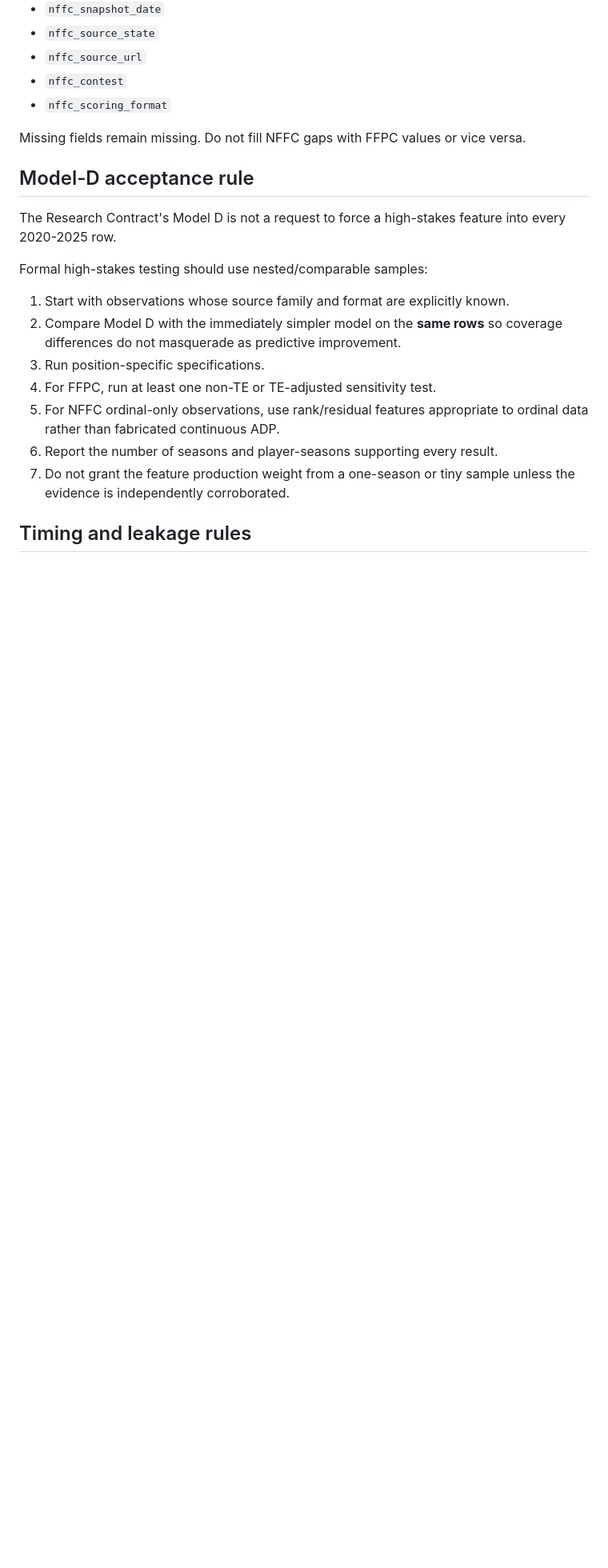
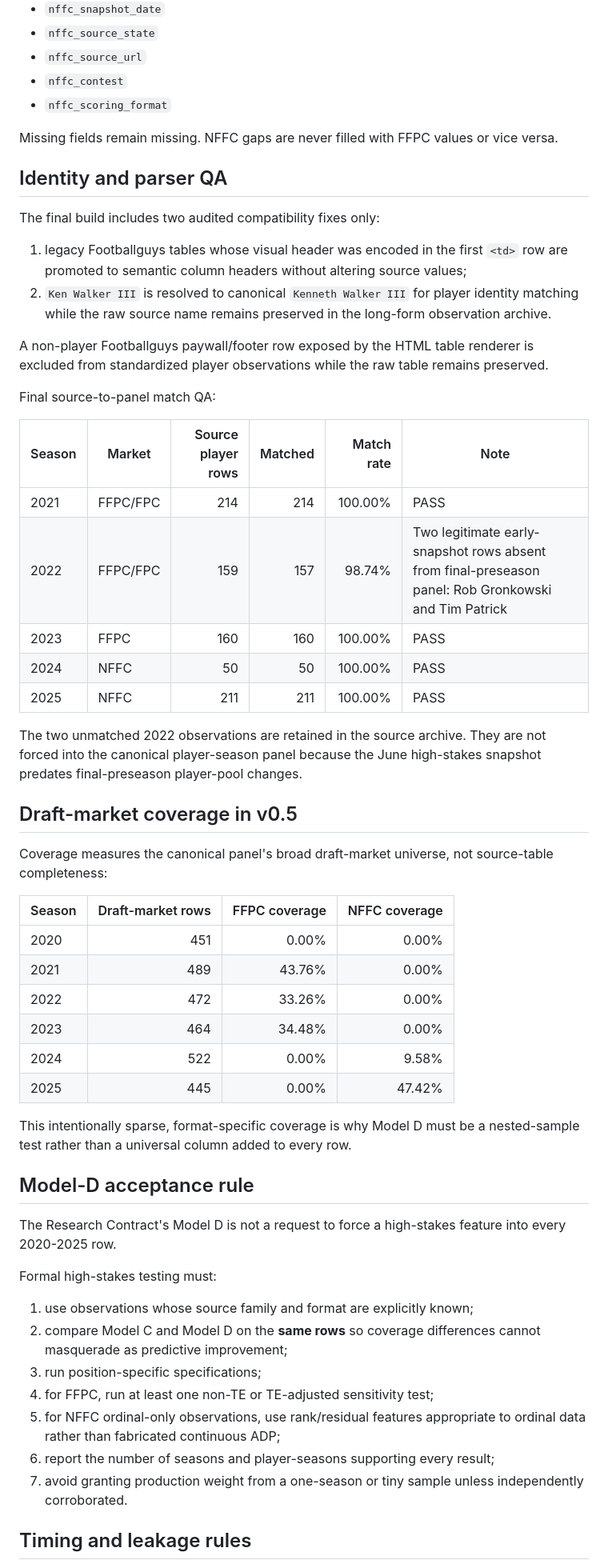
Before and after one commit to tofo21/Cool-Tools, a Markdown page: fantasy-draft/research/HIGH_STAKES_MARKET_SOURCE_CONTRACT.md, the part around one of its changes. Shown at 80% size. GitHub-like rendering; blank space fills up the shorter version.

Commit message:
Freeze completed Step 9 high-stakes source contract

```diff
--- a/fantasy-draft/research/HIGH_STAKES_MARKET_SOURCE_CONTRACT.md
+++ b/fantasy-draft/research/HIGH_STAKES_MARKET_SOURCE_CONTRACT.md
@@ -140,21 +140,57 @@ Player-season panel fields remain family-specific:
 - `nffc_contest`
 - `nffc_scoring_format`
 
-Missing fields remain missing. Do not fill NFFC gaps with FFPC values or vice versa.
+Missing fields remain missing. NFFC gaps are never filled with FFPC values or vice versa.
+
+## Identity and parser QA
+
+The final build includes two audited compatibility fixes only:
+
+1. legacy Footballguys tables whose visual header was encoded in the first `<td>` row are promoted to semantic column headers without altering source values;
+2. `Ken Walker III` is resolved to canonical `Kenneth Walker III` for player identity matching while the raw source name remains preserved in the long-form observation archive.
+
+A non-player Footballguys paywall/footer row exposed by the HTML table renderer is excluded from standardized player observations while the raw table remains preserved.
+
+Final source-to-panel match QA:
+
+| Season | Market | Source player rows | Matched | Match rate | Note |
+|---|---|---:|---:|---:|---|
+| 2021 | FFPC/FPC | 214 | 214 | 100.00% | PASS |
+| 2022 | FFPC/FPC | 159 | 157 | 98.74% | Two legitimate early-snapshot rows absent from final-preseason panel: Rob Gronkowski and Tim Patrick |
+| 2023 | FFPC | 160 | 160 | 100.00% | PASS |
+| 2024 | NFFC | 50 | 50 | 100.00% | PASS |
+| 2025 | NFFC | 211 | 211 | 100.00% | PASS |
+
+The two unmatched 2022 observations are retained in the source archive. They are not forced into the canonical player-season panel because the June high-stakes snapshot predates final-preseason player-pool changes.
+
+## Draft-market coverage in v0.5
+
+Coverage measures the canonical panel's broad draft-market universe, not source-table completeness:
+
+| Season | Draft-market rows | FFPC coverage | NFFC coverage |
+|---|---:|---:|---:|
+| 2020 | 451 | 0.00% | 0.00% |
+| 2021 | 489 | 43.76% | 0.00% |
+| 2022 | 472 | 33.26% | 0.00% |
+| 2023 | 464 | 34.48% | 0.00% |
+| 2024 | 522 | 0.00% | 9.58% |
+| 2025 | 445 | 0.00% | 47.42% |
+
+This intentionally sparse, format-specific coverage is why Model D must be a nested-sample test rather than a universal column added to every row.
 
 ## Model-D acceptance rule
 
 The Research Contract's Model D is not a request to force a high-stakes feature into every 2020-2025 row.
 
-Formal high-stakes testing should use nested/comparable samples:
+Formal high-stakes testing must:
 
-1. Start with observations whose source family and format are explicitly known.
-2. Compare Model D with the immediately simpler model on the **same rows** so coverage differences do not masquerade as predictive improvement.
-3. Run position-specific specifications.
-4. For FFPC, run at least one non-TE or TE-adjusted sensitivity test.
-5. For NFFC ordinal-only observations, use rank/residual features appropriate to ordinal data rather than fabricated continuous ADP.
-6. Report the number of seasons and player-seasons supporting every result.
-7. Do not grant the feature production weight from a one-season or tiny sample unless the evidence is independently corroborated.
+1. use observations whose source family and format are explicitly known;
+2. compare Model C and Model D on the **same rows** so coverage differences cannot masquerade as predictive improvement;
+3. run position-specific specifications;
+4. for FFPC, run at least one non-TE or TE-adjusted sensitivity test;
+5. for NFFC ordinal-only observations, use rank/residual features appropriate to ordinal data rather than fabricated continuous ADP;
+6. report the number of seasons and player-seasons supporting every result;
+7. avoid granting production weight from a one-season or tiny sample unless independently corroborated.
 
 ## Timing and leakage rules
 
```
Also changed, not shown: other parts of fantasy-draft/research/HIGH_STAKES_MARKET_SOURCE_CONTRACT.md (+30 -27 lines).
